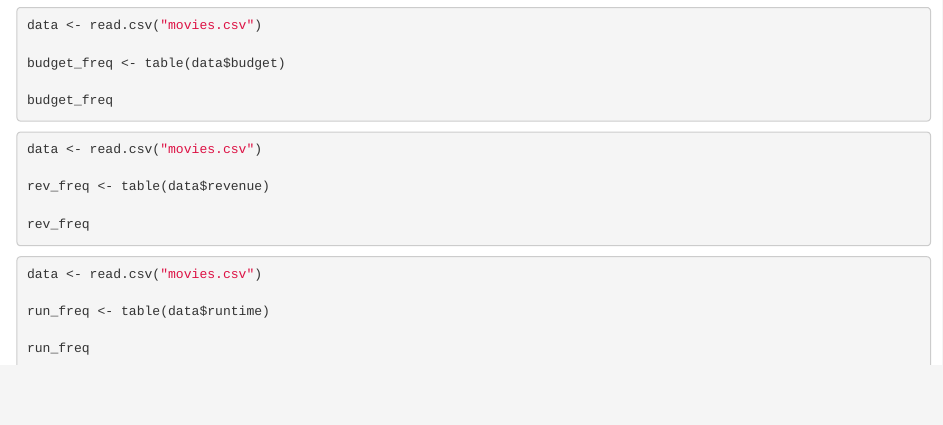
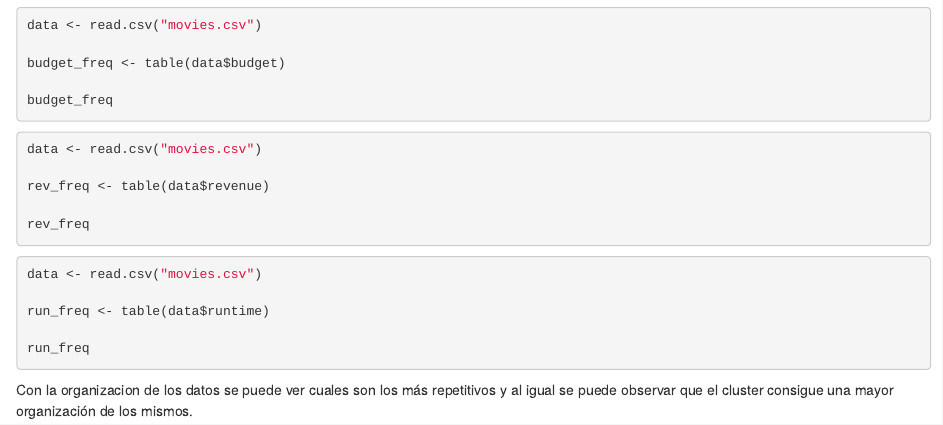
Before and after one commit to Marianadaso3/HDT2-Clustering, an R Markdown document (main.rmd): the page in a window 1100 px wide, from 3590 px down. Rendered offline with R 4.5, knitr and Pandoc, with nearby package versions; the code chunks are not run, so their results and figures are left out.

Commit message:
Update main.rmd

````diff
--- a/main.rmd
+++ b/main.rmd
@@ -259,3 +259,5 @@ run_freq <- table(data$runtime)
 
 run_freq
 ```
+
+Con la organizacion de los datos se puede ver cuales son los más repetitivos y al igual se puede observar que el cluster consigue una mayor organización de los mismos.
````
